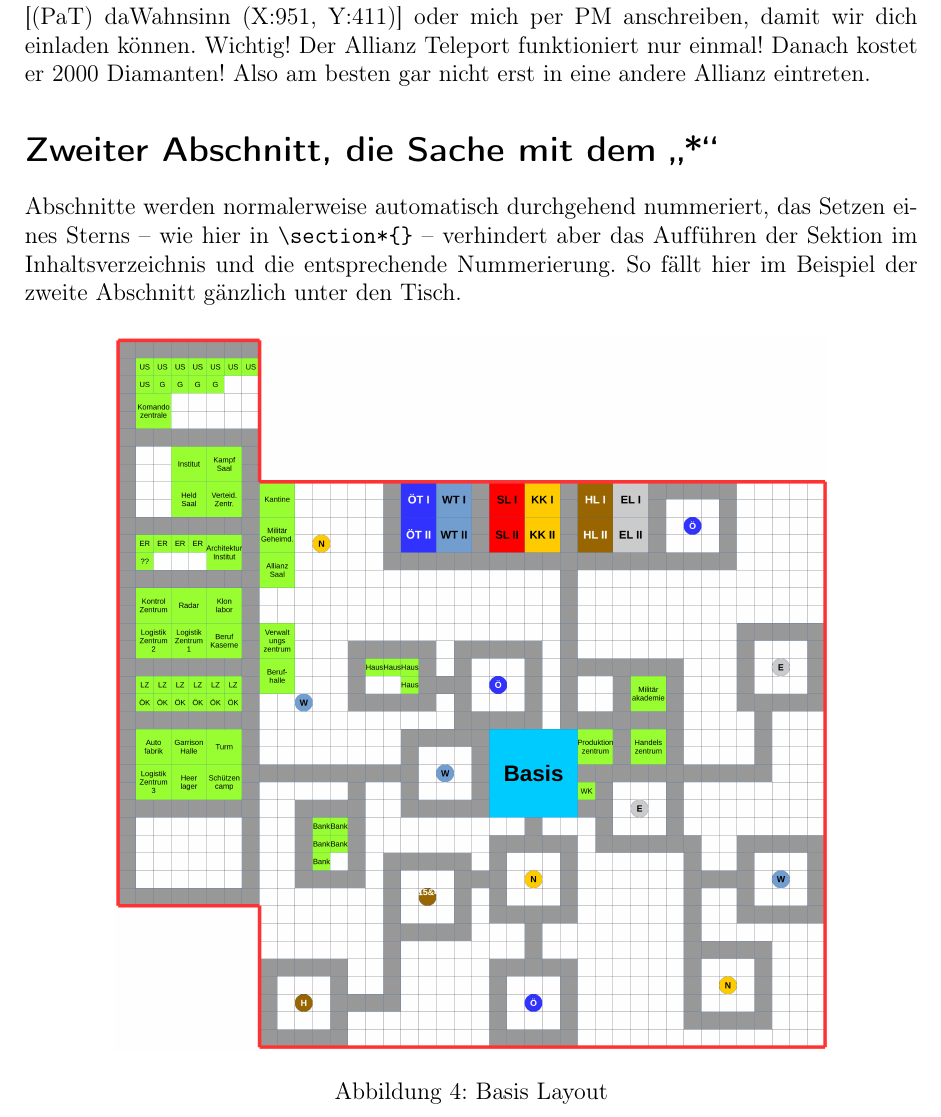
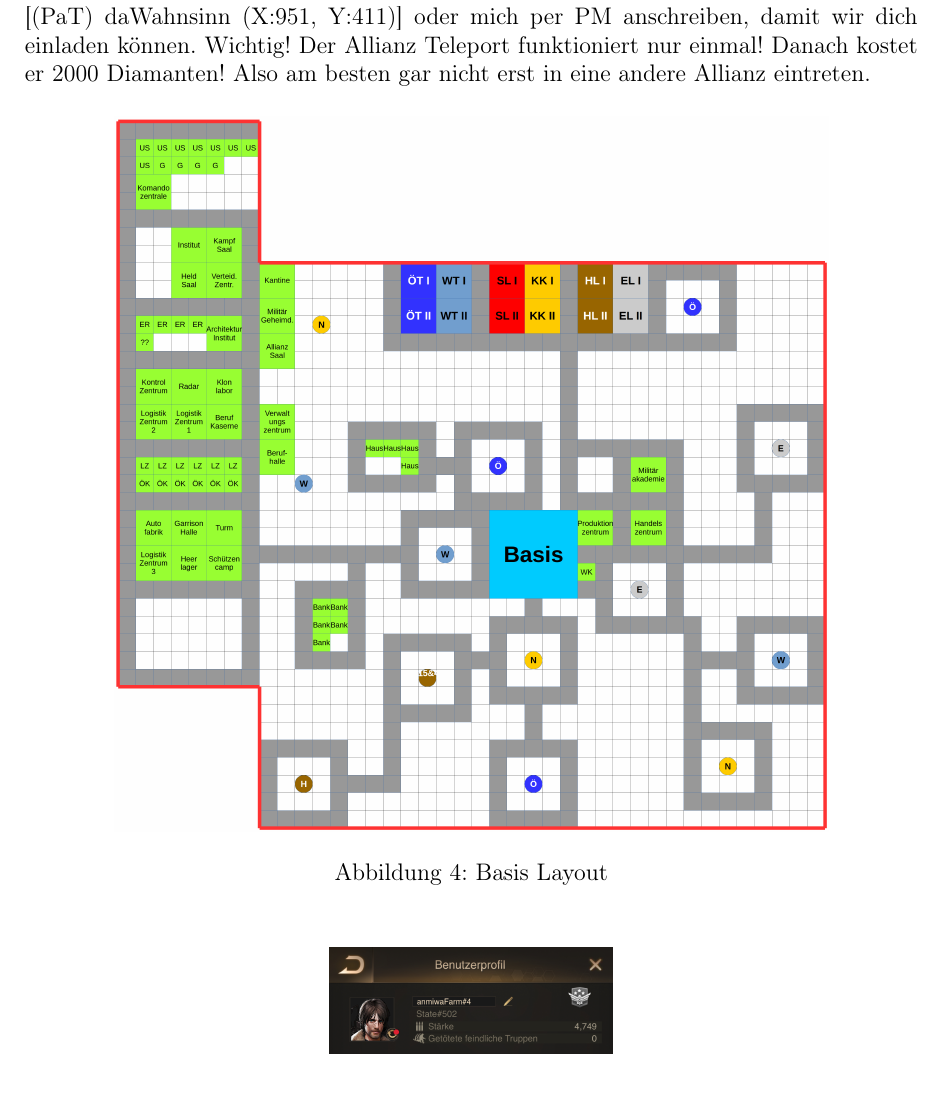
Before and after one commit to anwa/LastShelter, a LaTeX document (LastShelter.tex): part of page 4 of 10 before the commit and part of page 4 of 9 after it, cut so that both start at the same text, the shorter picture padded with empty space. Compiled offline with pdfLaTeX.

Commit message:
Remove demo text

```diff
--- a/LastShelter.tex
+++ b/LastShelter.tex
@@ -111,10 +111,6 @@ andere Allianz eintreten.
 
 
 
-\section*{Zweiter Abschnitt, die Sache mit dem „*“}
-Abschnitte werden normalerweise automatisch durchgehend nummeriert, das Setzen eines Sterns -- wie hier in \verb|\section*{}| -- verhindert aber das Auf"|führen der Sektion im Inhaltsverzeichnis und die entsprechende
-Nummerierung. So fällt hier im Beispiel der zweite Abschnitt gänzlich unter den Tisch.
-
 \begin{figure}[H]
   \centering
      \includegraphics[width=0.8\textwidth]{Bilder/map.png}
```
Also changed, not shown: LastShelter.tex (2 more changed lines).
